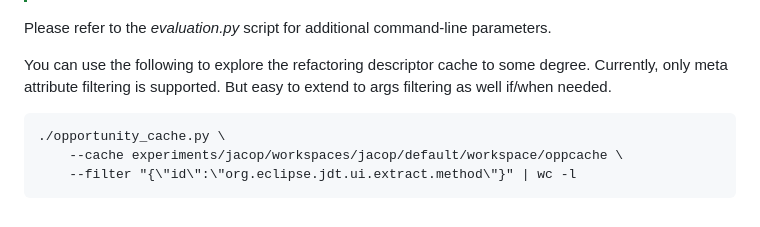
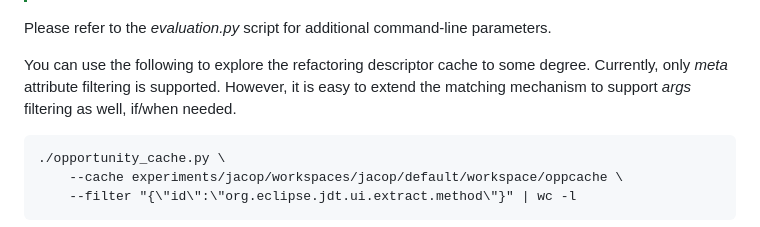
Before and after one commit to kaohl/masters-thesis-software-evaluation, a Markdown page: README.md, the part around the change. Drawn GitHub-style.

````diff
--- a/README.md
+++ b/README.md
@@ -60,7 +60,7 @@ Note that the *--data* command-line parameter is optional and defaults to *"expe
 
 Please refer to the *evaluation.py* script for additional command-line parameters.
 
-You can use the following to explore the refactoring descriptor cache to some degree. Currently, only meta attribute filtering is supported. But easy to extend to args filtering as well if/when needed.
+You can use the following to explore the refactoring descriptor cache to some degree. Currently, only *meta* attribute filtering is supported. However, it is easy to extend the matching mechanism to support *args* filtering as well, if/when needed.
 ```
 ./opportunity_cache.py \
     --cache experiments/jacop/workspaces/jacop/default/workspace/oppcache \
````
